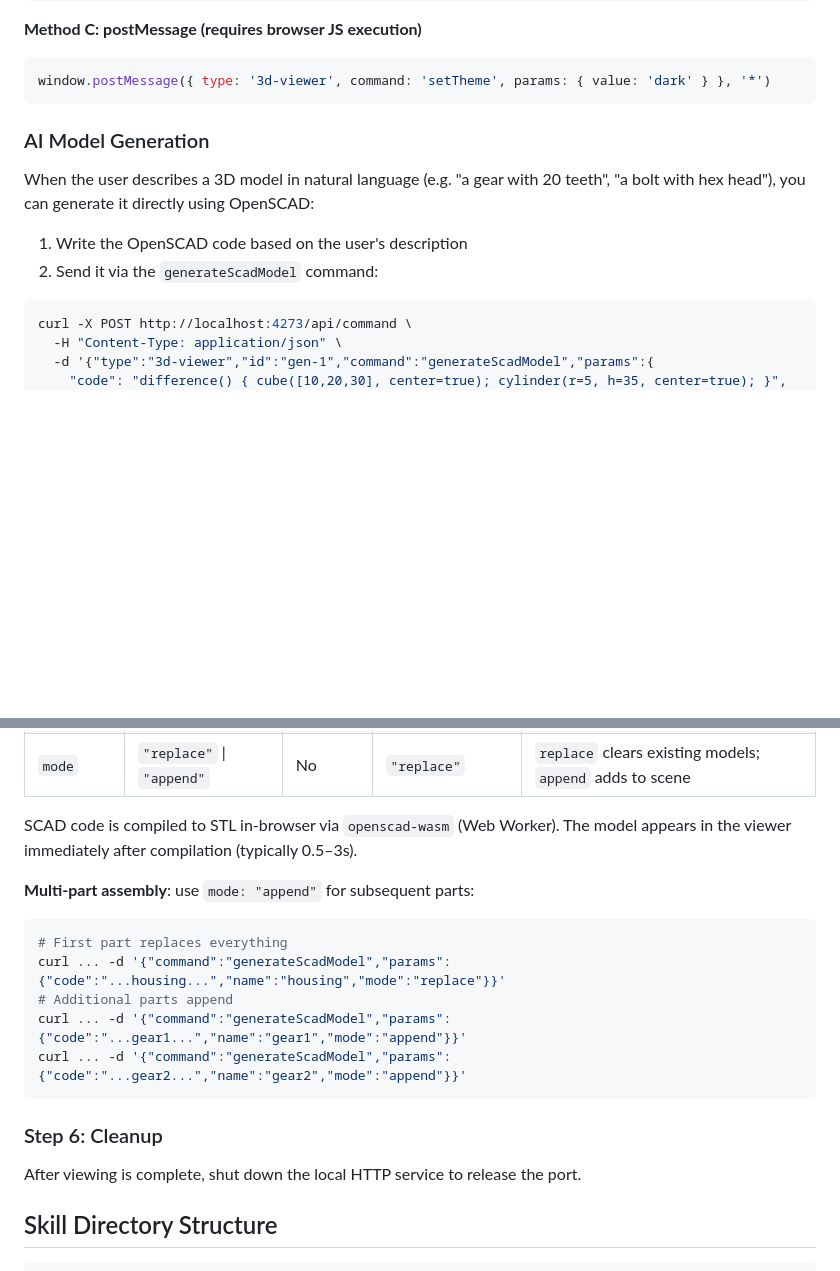
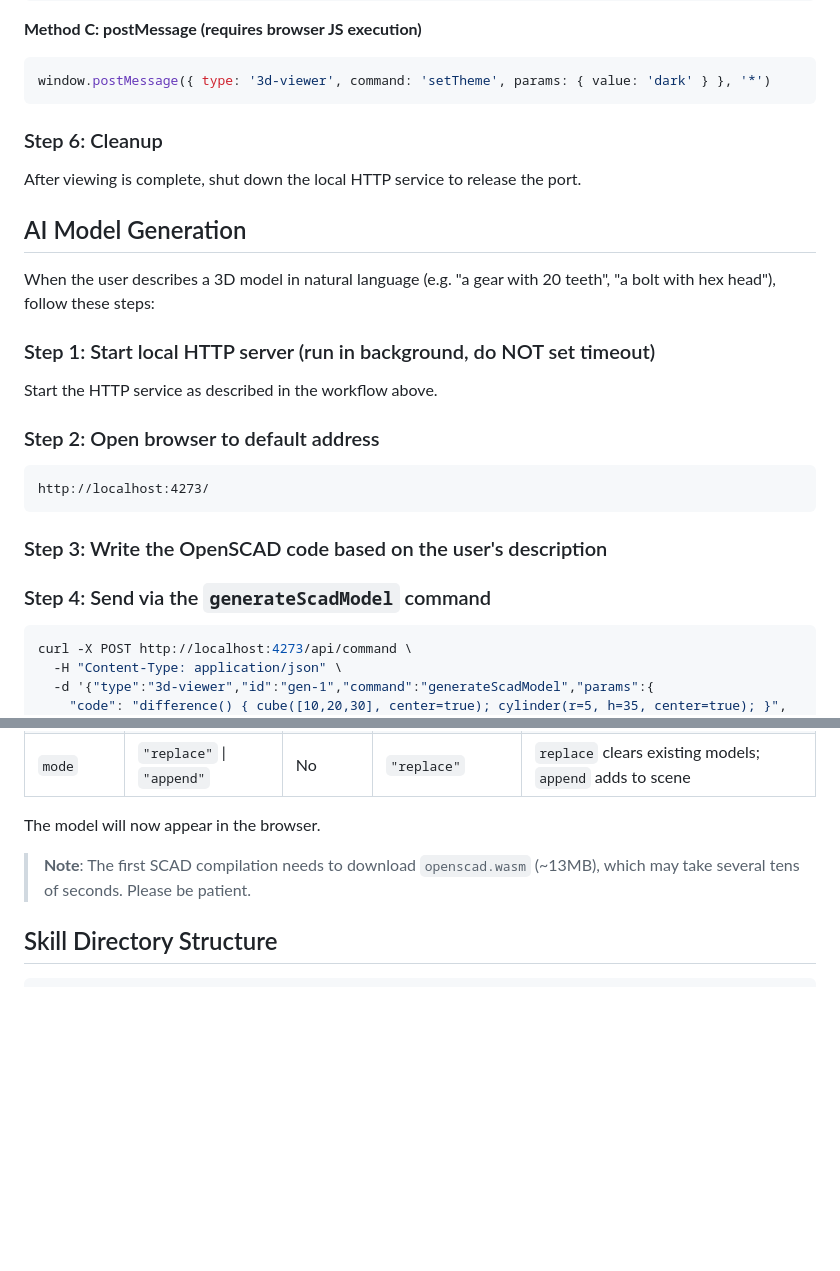
Before and after one commit to Faicad/3d_viewer_ai, a Markdown page: skills/3d_viewer/SKILL.md, 2 parts joined by grey strips. GitHub-like rendering; blank space fills up the shorter version.

Commit message:
同步更新中英文 SKILL 中 AI 模型生成步骤

````diff
--- a/skills/3d_viewer/SKILL.md
+++ b/skills/3d_viewer/SKILL.md
@@ -112,13 +112,28 @@ curl -X POST http://localhost:4273/api/command \
 ```js
 window.postMessage({ type: '3d-viewer', command: 'setTheme', params: { value: 'dark' } }, '*')
 ```
+### Step 6: Cleanup
+After viewing is complete, shut down the local HTTP service to release the port.
 
-### AI Model Generation
 
-When the user describes a 3D model in natural language (e.g. "a gear with 20 teeth", "a bolt with hex head"), you can generate it directly using OpenSCAD:
+## AI Model Generation
 
-1. Write the OpenSCAD code based on the user's description
-2. Send it via the `generateScadModel` command:
+When the user describes a 3D model in natural language (e.g. "a gear with 20 teeth", "a bolt with hex head"), follow these steps:
+
+### Step 1: Start local HTTP server (run in background, do NOT set timeout)
+
+Start the HTTP service as described in the workflow above.
+
+### Step 2: Open browser to default address
+
+```
+http://localhost:4273/
+```
+
+### Step 3: Write the OpenSCAD code based on the user's description
+
+### Step 4: Send via the `generateScadModel` command
+
 ```bash
 curl -X POST http://localhost:4273/api/command \
   -H "Content-Type: application/json" \
@@ -135,19 +150,10 @@ curl -X POST http://localhost:4273/api/command \
 | `name` | string | No | `"generated-model"` | Display name in scene tree |
 | `mode` | `"replace"` \| `"append"` | No | `"replace"` | `replace` clears existing models; `append` adds to scene |
 
-SCAD code is compiled to STL in-browser via `openscad-wasm` (Web Worker). The model appears in the viewer immediately after compilation (typically 0.5–3s).
+The model will now appear in the browser.
 
-**Multi-part assembly**: use `mode: "append"` for subsequent parts:
-```bash
-# First part replaces everything
-curl ... -d '{"command":"generateScadModel","params":{"code":"...housing...","name":"housing","mode":"replace"}}'
-# Additional parts append
-curl ... -d '{"command":"generateScadModel","params":{"code":"...gear1...","name":"gear1","mode":"append"}}'
-curl ... -d '{"command":"generateScadModel","params":{"code":"...gear2...","name":"gear2","mode":"append"}}'
-```
+> **Note**: The first SCAD compilation needs to download `openscad.wasm` (~13MB), which may take several tens of seconds. Please be patient.
 
-### Step 6: Cleanup
-After viewing is complete, shut down the local HTTP service to release the port.
 
 ## Skill Directory Structure
 
````
Also changed, not shown: skills/3d_viewer/SKILL_cn.md (+21 -15 lines).
